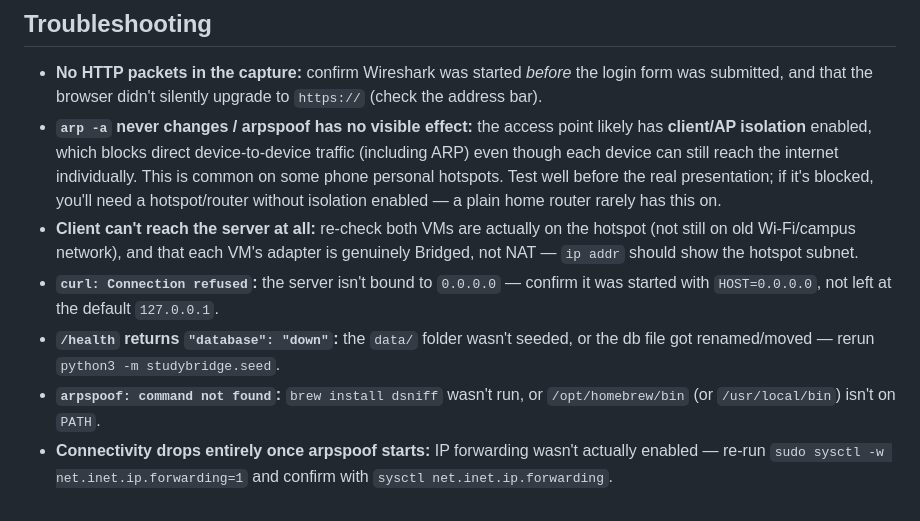
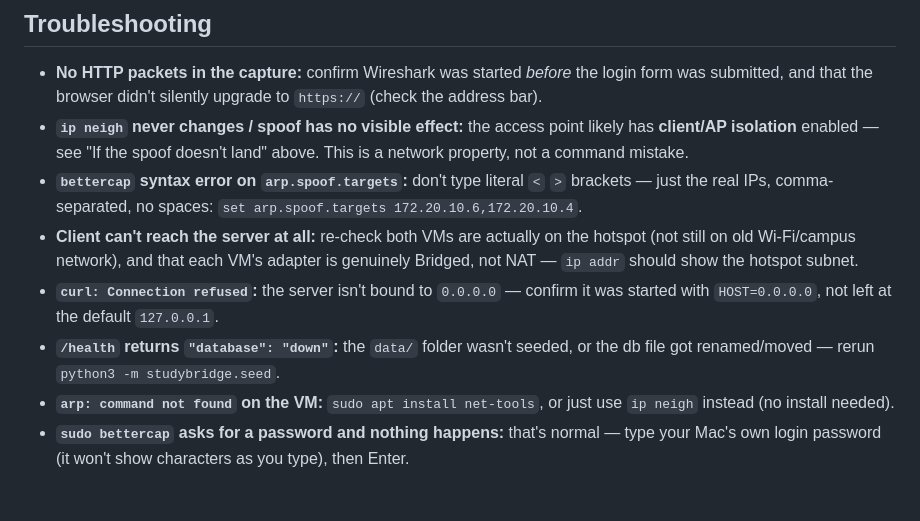
Before and after one commit to bayaCh05/study-bridge, a Markdown page: docs/PHYSICAL_DEMO_RUNBOOK.md, the part around one of its changes. Rendered like a GitHub page.

```diff
--- a/docs/PHYSICAL_DEMO_RUNBOOK.md
+++ b/docs/PHYSICAL_DEMO_RUNBOOK.md
@@ -133,9 +155,10 @@ Say explicitly why this works: Study Bridge is deliberately plain HTTP, never HT
 ## Troubleshooting
 
 - **No HTTP packets in the capture:** confirm Wireshark was started *before* the login form was submitted, and that the browser didn't silently upgrade to `https://` (check the address bar).
-- **`arp -a` never changes / arpspoof has no visible effect:** the access point likely has **client/AP isolation** enabled, which blocks direct device-to-device traffic (including ARP) even though each device can still reach the internet individually. This is common on some phone personal hotspots. Test well before the real presentation; if it's blocked, you'll need a hotspot/router without isolation enabled — a plain home router rarely has this on.
+- **`ip neigh` never changes / spoof has no visible effect:** the access point likely has **client/AP isolation** enabled — see "If the spoof doesn't land" above. This is a network property, not a command mistake.
+- **`bettercap` syntax error on `arp.spoof.targets`:** don't type literal `<` `>` brackets — just the real IPs, comma-separated, no spaces: `set arp.spoof.targets 172.20.10.6,172.20.10.4`.
 - **Client can't reach the server at all:** re-check both VMs are actually on the hotspot (not still on old Wi-Fi/campus network), and that each VM's adapter is genuinely Bridged, not NAT — `ip addr` should show the hotspot subnet.
 - **`curl: Connection refused`:** the server isn't bound to `0.0.0.0` — confirm it was started with `HOST=0.0.0.0`, not left at the default `127.0.0.1`.
 - **`/health` returns `"database": "down"`:** the `data/` folder wasn't seeded, or the db file got renamed/moved — rerun `python3 -m studybridge.seed`.
-- **`arpspoof: command not found`:** `brew install dsniff` wasn't run, or `/opt/homebrew/bin` (or `/usr/local/bin`) isn't on `PATH`.
-- **Connectivity drops entirely once arpspoof starts:** IP forwarding wasn't actually enabled — re-run `sudo sysctl -w net.inet.ip.forwarding=1` and confirm with `sysctl net.inet.ip.forwarding`.
+- **`arp: command not found` on the VM:** `sudo apt install net-tools`, or just use `ip neigh` instead (no install needed).
+- **`sudo bettercap` asks for a password and nothing happens:** that's normal — type your Mac's own login password (it won't show characters as you type), then Enter.
```
Also changed, not shown: other parts of docs/PHYSICAL_DEMO_RUNBOOK.md (+47 -25 lines).
